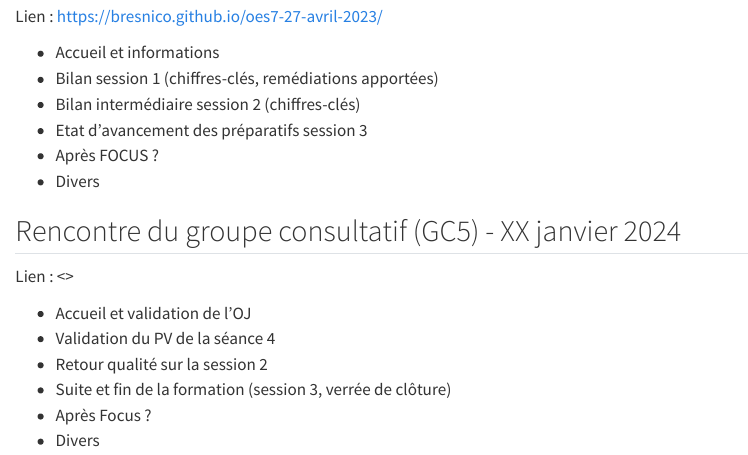
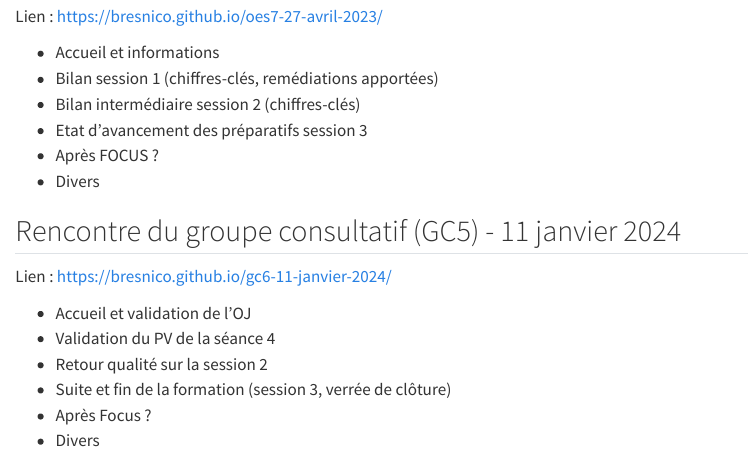
Before and after one commit to bresnico/archives, a Quarto document (index.qmd): the page in a window 1100 px wide, from 4090 px down. Rendered offline with R 4.5, knitr and Pandoc in place of Quarto, with nearby package versions.

Commit message:
date gc5

```diff
--- a/index.qmd
+++ b/index.qmd
@@ -197,9 +197,9 @@ Lien : <https://bresnico.github.io/oes7-27-avril-2023/>
 - Après FOCUS ?
 - Divers
 
-## Rencontre du groupe consultatif (GC5) - XX janvier 2024
+## Rencontre du groupe consultatif (GC5) - 11 janvier 2024
 
-Lien : <>
+Lien : <https://bresnico.github.io/gc6-11-janvier-2024/>
 
 - Accueil et validation de l'OJ
 - Validation du PV de la séance 4
```
